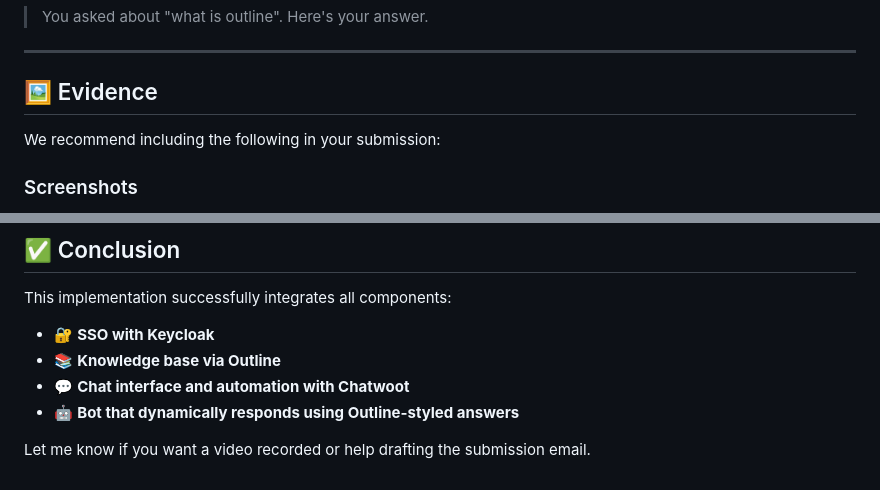
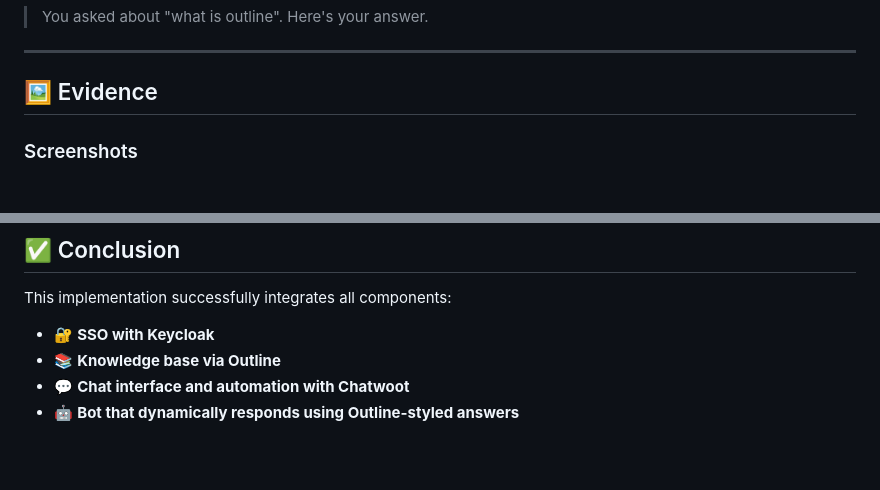
Before and after one commit to swagathreddy/TuriumUpdated, a Markdown page: README.md, 2 parts joined by grey strips. Rendered like a GitHub page; blank space fills up the shorter version.

```diff
--- a/README.md
+++ b/README.md
@@ -87,8 +87,6 @@ PORT=7000
 
 ## 🖼️ Evidence
 
-We recommend including the following in your submission:
-
 ### Screenshots
 
 * ✅ Keycloak realm + client settings
@@ -111,5 +109,3 @@ This implementation successfully integrates all components:
 * 📚 **Knowledge base via Outline**
 * 💬 **Chat interface and automation with Chatwoot**
 * 🤖 **Bot that dynamically responds using Outline-styled answers**
-
-Let me know if you want a video recorded or help drafting the submission email.
```
